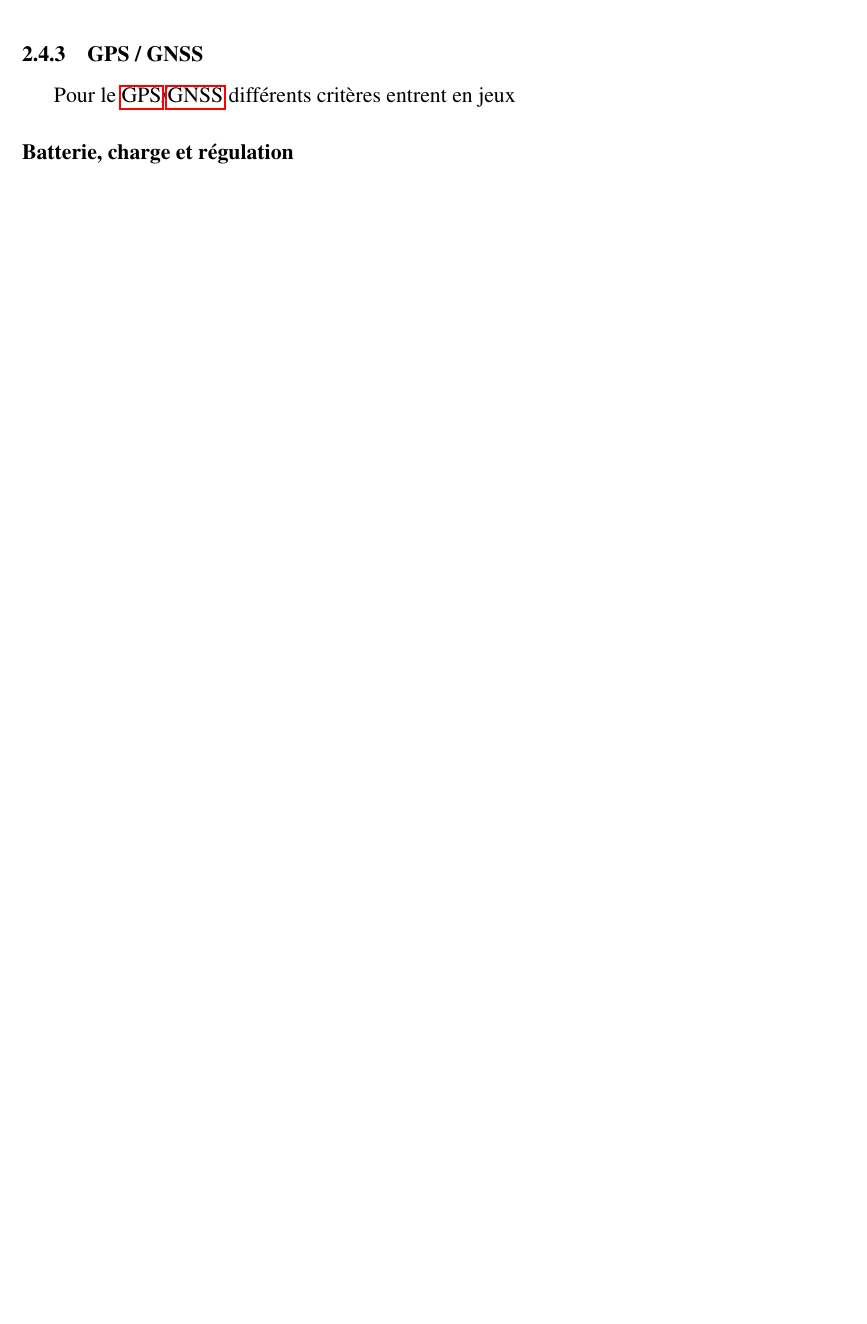
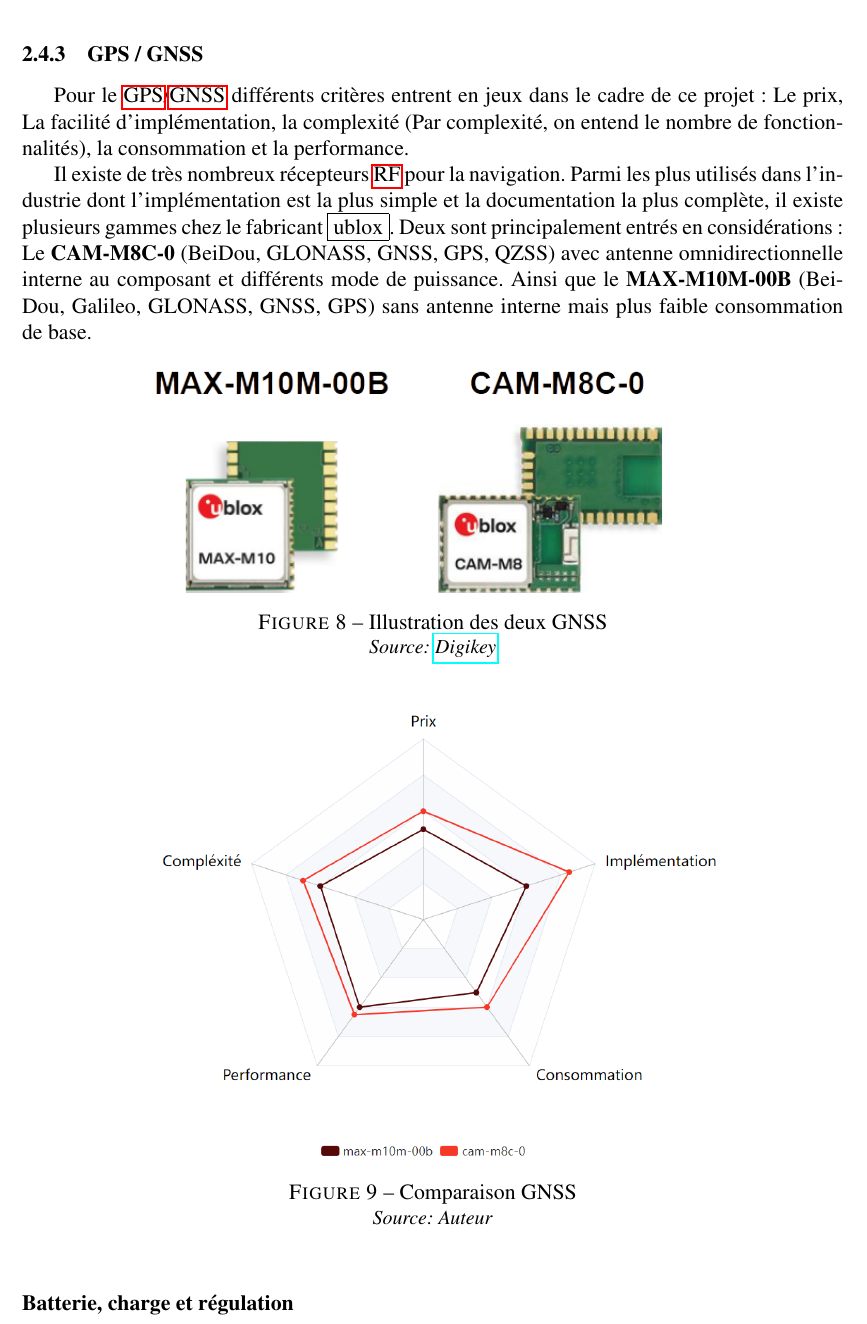
Before and after one commit to Ali-Z0/1924B_Miniaturized-Flight-Recorder, a LaTeX document (doc/rapport/main.tex, which reads doc/rapport/pages/1_Pre-etude.tex): part of page 12 of 16 before the commit and part of page 12 of 17 after it, cut so that both start at the same text, the shorter picture padded with empty space. Compiled offline with pdfLaTeX.

Commit message:
Documentation
Avancement du rapport choix des composants, GNSS

```diff
--- a/doc/rapport/pages/1_Pre-etude.tex
+++ b/doc/rapport/pages/1_Pre-etude.tex
@@ -111,7 +111,29 @@
 \clearpage
 
 \subsubsection{GPS / GNSS}
-Pour le \gls{GPS}/\gls{GNSS} différents critères entrent en jeux
+Pour le \gls{GPS}/\gls{GNSS} différents critères entrent en jeux dans le cadre de ce projet : Le prix, La facilité d'implémentation, la complexité (Par complexité, on entend le nombre de fonctionnalités), la consommation et la performance.
+
+Il existe de très nombreux récepteurs \gls{rf} pour la navigation. Parmi les plus utilisés dans l'industrie dont l'implémentation est la plus simple et la documentation la plus complète, il existe plusieurs gammes chez le fabricant \fbox{ublox}.
+Deux sont principalement entrés en considérations :
+Le \textbf{CAM-M8C-0} (BeiDou, GLONASS, GNSS, GPS, QZSS) avec antenne omnidirectionnelle interne au composant et différents mode de puissance. Ainsi que le \textbf{MAX-M10M-00B} (BeiDou, Galileo, GLONASS, GNSS, GPS) sans antenne interne mais plus faible consommation de base.
+
+\begin{figure}[h]
+	\centering
+	\includegraphics[width=0.7\linewidth]{../figures/pre_etude/img_gnss}
+	\caption{Illustration des deux GNSS}
+	\source{\href{https://www.digikey.ch/fr/products/detail/u-blox/CAM-M8C-0/6150647?s=N4IgTCBcDaIMIEECyBaJAOOKAMIC6AvkA}{Digikey}}
+	\label{fig:imggnss}
+\end{figure}
+
+
+\begin{figure}[h]
+	\centering
+	\includegraphics[width=0.7\linewidth]{../figures/pre_etude/Comp_GNSS}
+	\caption{Comparaison GNSS}
+	\source{Auteur}
+	\label{fig:compgnss}
+\end{figure}
+
 
 \paragraph{Batterie, charge et régulation}
 
```
Also changed, not shown: doc/figures/pre_etude/Comp_GNSS.png (added), doc/figures/pre_etude/img_gnss.png (added), doc/rapport/main.pdf, 6 other files.
